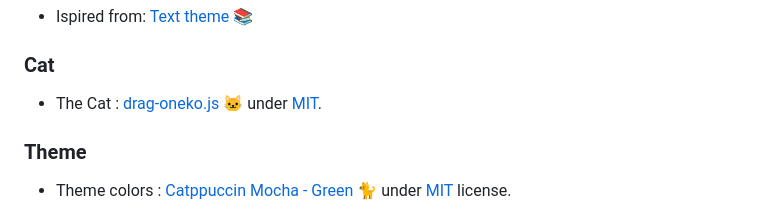
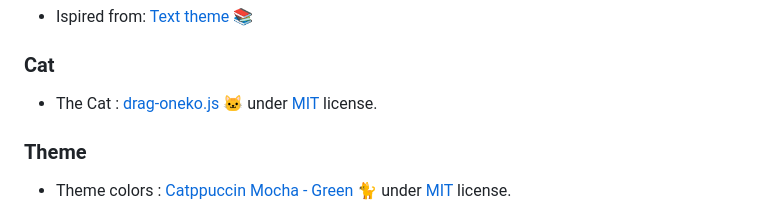
Before and after one commit to crnobog69/crnobog69.github.io, a Markdown page: README.md, the part around the change. Rendered like a GitHub page.

```diff
--- a/README.md
+++ b/README.md
@@ -95,7 +95,7 @@
 
 ### Cat
 
-- The Cat : [drag-oneko.js](https://github.com/crnobog69/drag-oneko.js/tree/main) 🐱 under [MIT](LICENSE.txt).
+- The Cat : [drag-oneko.js](https://github.com/crnobog69/drag-oneko.js/tree/main) 🐱 under [MIT](LICENSE.txt) license.
 
 ### Theme
 
```
